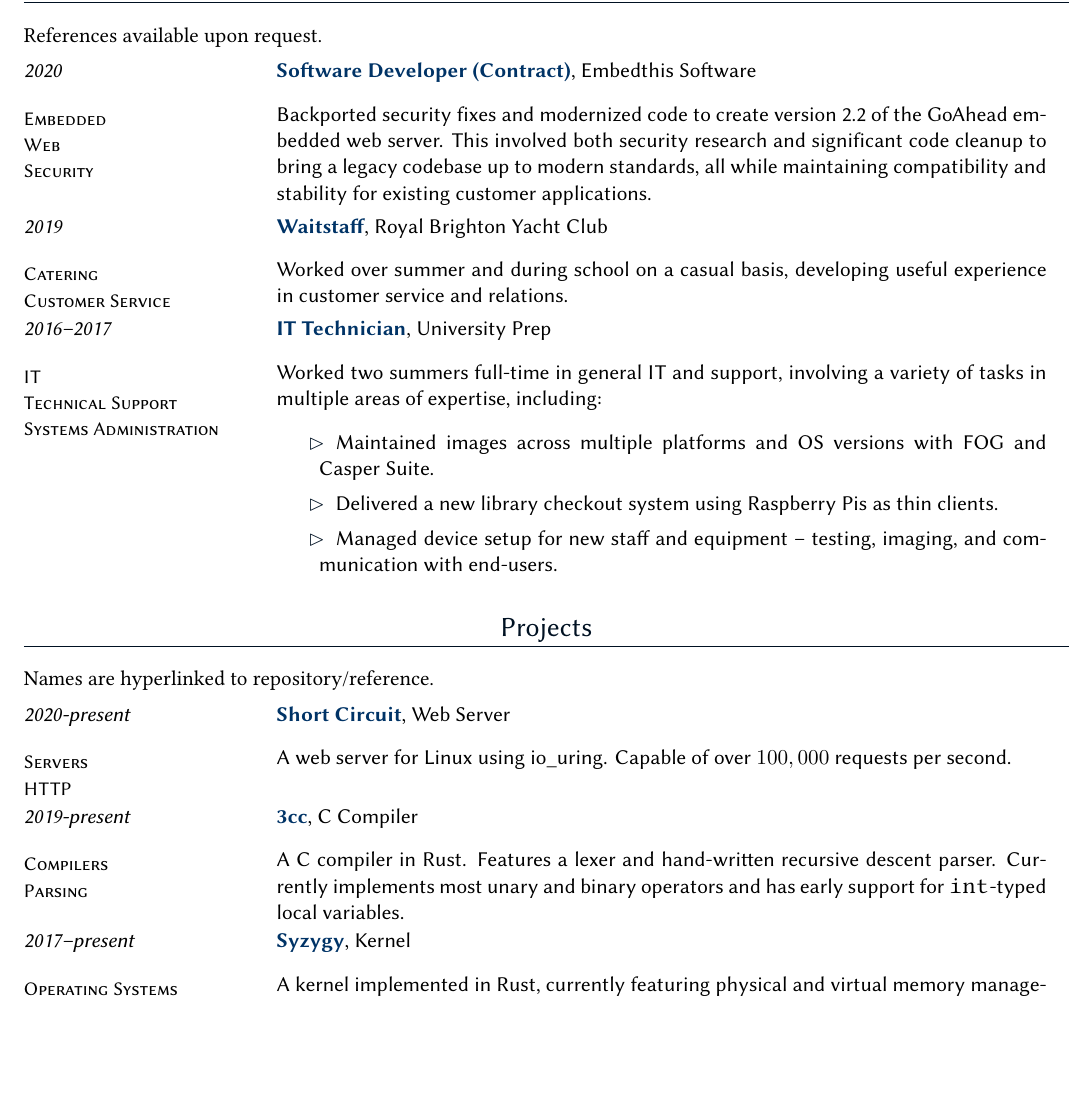
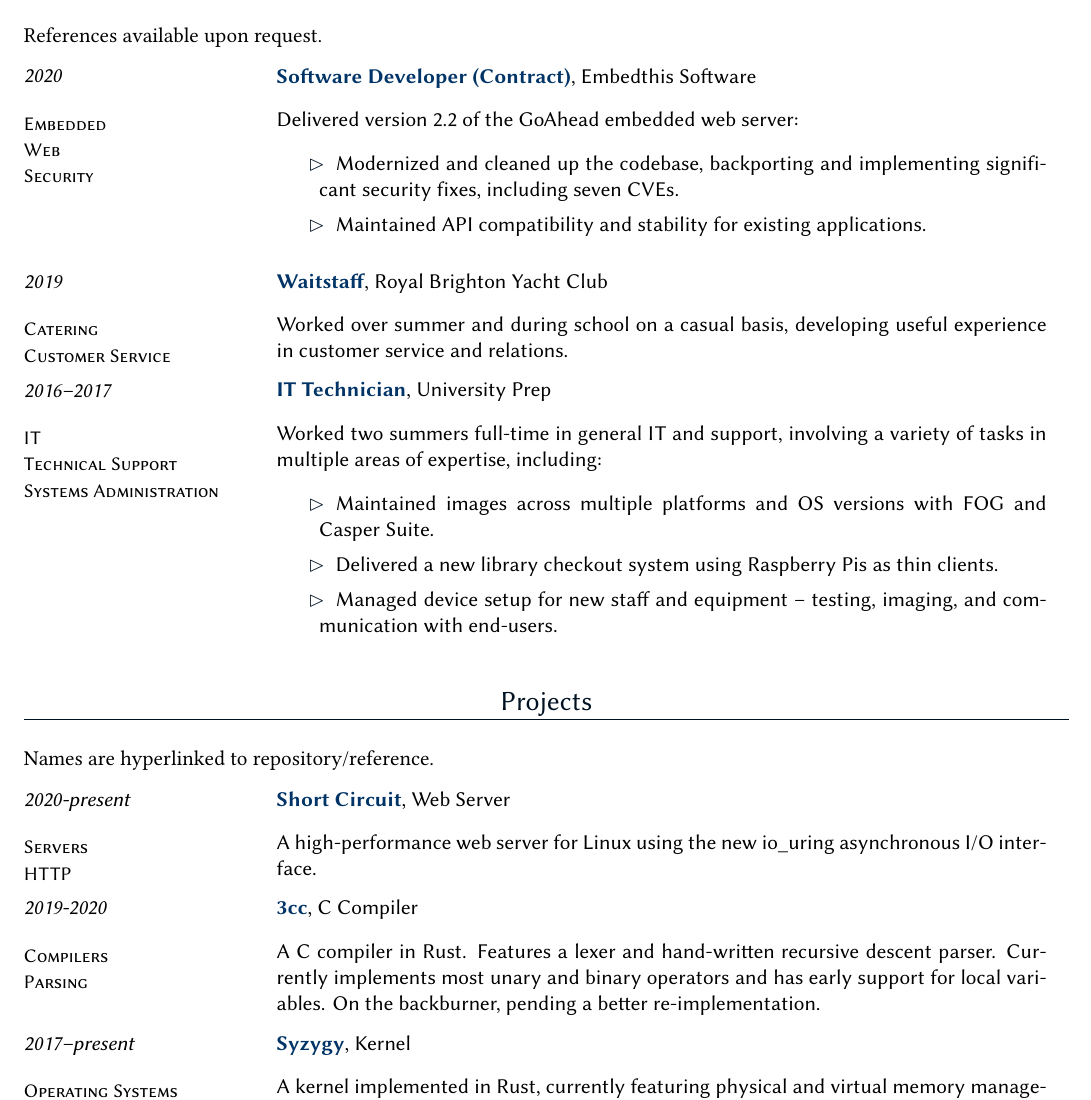
Before and after one commit to 3541/cv, a LaTeX CV (cv.tex): part of page 2 of 2, cut so that both start at the same text, the shorter picture padded with empty space. Compiled offline with XeLaTeX; a LaTeX package or settings file that is missing is left out.

Commit message:
Cleanup.

```diff
--- a/cv.tex
+++ b/cv.tex
@@ -61,11 +62,14 @@
 \section{Experience}
 References available upon request.
 \story{Software Developer (Contract)}{Embedthis
-  Software}{2020}{Embedded\\Web\\Security}{Backported security fixes and
-  modernized code to create version 2.2 of the GoAhead embedded web
-  server. This involved both security research and significant code cleanup to
-  bring a legacy codebase up to modern standards, all while maintaining
-  compatibility and stability for existing customer applications.}
+  Software}{2020}{Embedded\\Web\\Security}{
+  Delivered version 2.2 of the GoAhead embedded web server:
+  \begin{missions}
+    \item Modernized and cleaned up the codebase, backporting and implementing significant security
+      fixes, including seven CVEs.
+    \item Maintained API compatibility and stability for existing applications.
+  \end{missions}
+}
 \story{Waitstaff}{Royal Brighton Yacht Club}{2019}{Catering\\Customer Service}{Worked over summer and during school on a casual basis, developing useful experience in customer service and relations.}
 \story{IT Technician}{University Prep}{2016--2017}{IT\\Technical Support\\Systems Administration}{
     Worked two summers full-time in general IT and support, involving a variety of tasks in multiple areas of expertise, including:
@@ -79,9 +83,12 @@
 \section{Projects}
 Names are hyperlinked to repository/reference.
 \story{\href{https://github.com/3541/short-circuit.git}{Short Circuit}}{Web
-  Server}{2020-present}{Servers\\HTTP}{A web server for Linux using
-  io\_uring. Capable of over \(100,000\) requests per second.}
-\story{\href{https://github.com/3541/3cc}{3cc}}{C Compiler}{2019-present}{Compilers\\Parsing}{A C compiler in Rust. Features a lexer and hand-written recursive descent parser. Currently implements most unary and binary operators and has early support for \texttt{int}-typed local variables.}
+  Server}{2020-present}{Servers\\HTTP}{A high-performance web server for Linux using
+  the new io\_uring asynchronous I/O interface.}
+\story{\href{https://github.com/3541/3cc}{3cc}}{C Compiler}{2019-2020}{Compilers\\Parsing}{A C
+  compiler in Rust. Features a lexer and hand-written recursive descent parser. Currently implements
+  most unary and binary operators and has early support for local variables. On the backburner,
+  pending a better re-implementation.}
 \story{\href{https://github.com/3541/syzygy}{Syzygy}}{Kernel}{2017--present}{Operating
   Systems\\Computer Architecture}{A kernel implemented in Rust,
   currently featuring physical and virtual memory
```
Also changed, not shown: cv.pdf, cv.tex (35 more changed lines).
